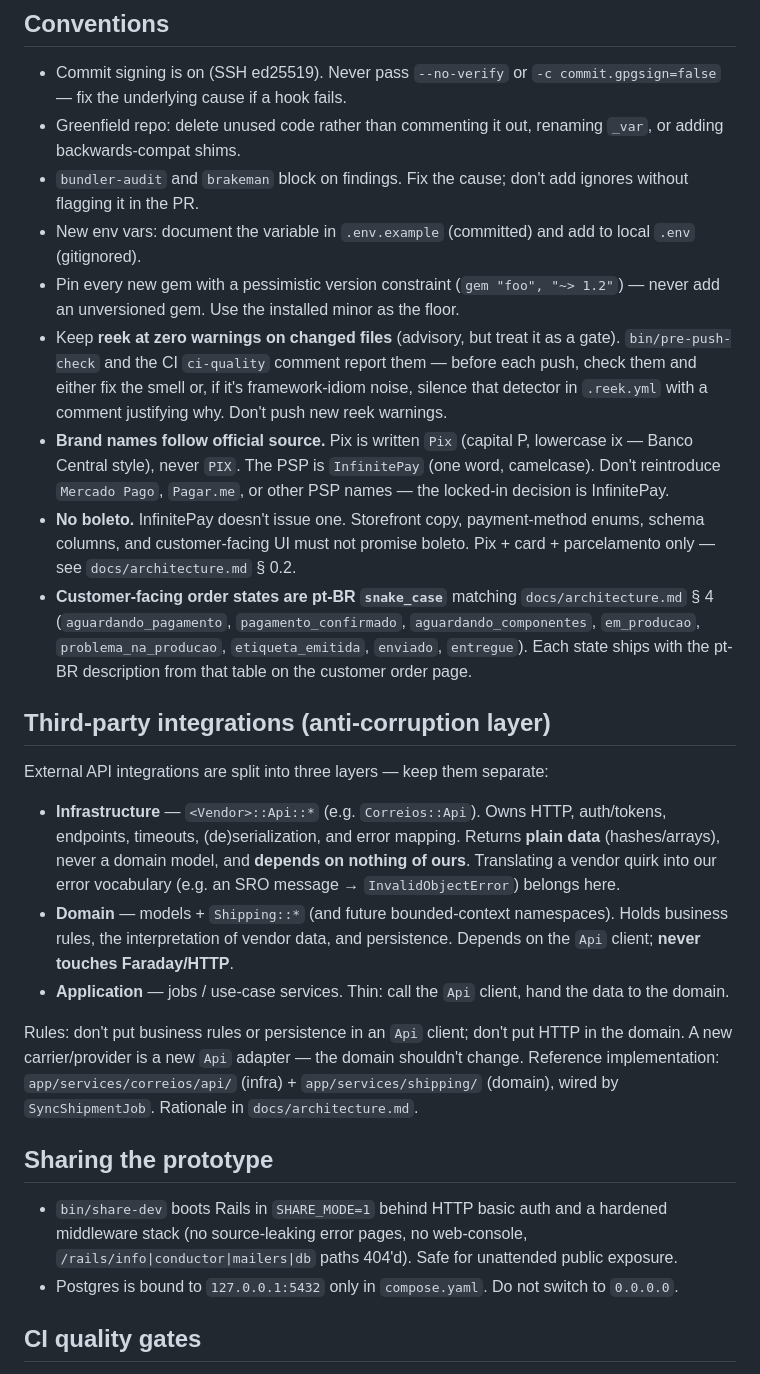
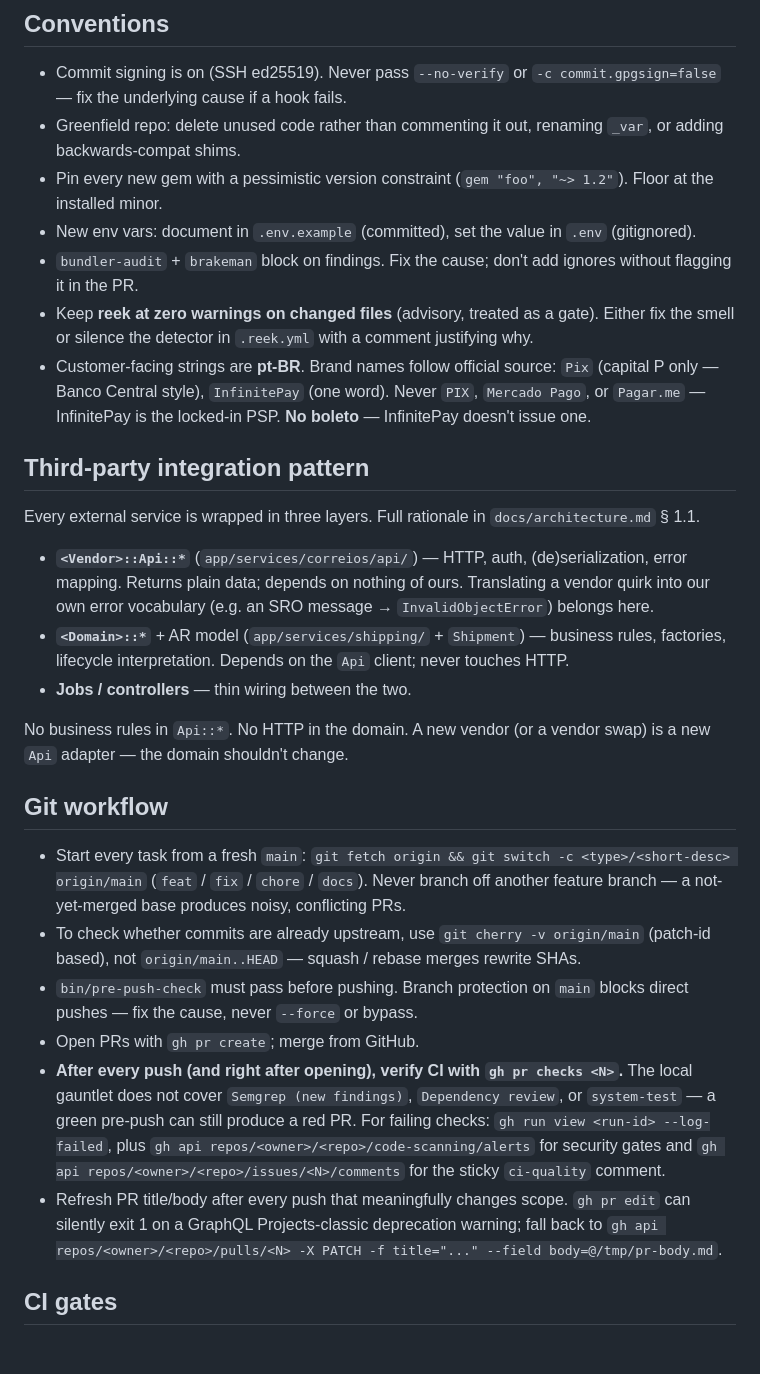
Before and after one commit to erick-tmr/prisma_engine, a Markdown page: CLAUDE.md, the part around one of its changes. Drawn GitHub-style; blank space fills up the shorter version.

```diff
--- a/CLAUDE.md
+++ b/CLAUDE.md
@@ -37,28 +21,30 @@ All changes flow through a branch + PR. No direct commits to `main`.
 
 - Commit signing is on (SSH ed25519). Never pass `--no-verify` or `-c commit.gpgsign=false` — fix the underlying cause if a hook fails.
 - Greenfield repo: delete unused code rather than commenting it out, renaming `_var`, or adding backwards-compat shims.
-- `bundler-audit` and `brakeman` block on findings. Fix the cause; don't add ignores without flagging it in the PR.
-- New env vars: document the variable in `.env.example` (committed) and add to local `.env` (gitignored).
-- Pin every new gem with a pessimistic version constraint (`gem "foo", "~> 1.2"`) — never add an unversioned gem. Use the installed minor as the floor.
-- Keep **reek at zero warnings on changed files** (advisory, but treat it as a gate). `bin/pre-push-check` and the CI `ci-quality` comment report them — before each push, check them and either fix the smell or, if it's framework-idiom noise, silence that detector in `.reek.yml` with a comment justifying why. Don't push new reek warnings.
-- **Brand names follow official source.** Pix is written `Pix` (capital P, lowercase ix — Banco Central style), never `PIX`. The PSP is `InfinitePay` (one word, camelcase). Don't reintroduce `Mercado Pago`, `Pagar.me`, or other PSP names — the locked-in decision is InfinitePay.
-- **No boleto.** InfinitePay doesn't issue one. Storefront copy, payment-method enums, schema columns, and customer-facing UI must not promise boleto. Pix + card + parcelamento only — see `docs/architecture.md` § 0.2.
-- **Customer-facing order states are pt-BR `snake_case`** matching `docs/architecture.md` § 4 (`aguardando_pagamento`, `pagamento_confirmado`, `aguardando_componentes`, `em_producao`, `problema_na_producao`, `etiqueta_emitida`, `enviado`, `entregue`). Each state ships with the pt-BR description from that table on the customer order page.
+- Pin every new gem with a pessimistic version constraint (`gem "foo", "~> 1.2"`). Floor at the installed minor.
+- New env vars: document in `.env.example` (committed), set the value in `.env` (gitignored).
+- `bundler-audit` + `brakeman` block on findings. Fix the cause; don't add ignores without flagging it in the PR.
+- Keep **reek at zero warnings on changed files** (advisory, treated as a gate). Either fix the smell or silence the detector in `.reek.yml` with a comment justifying why.
+- Customer-facing strings are **pt-BR**. Brand names follow official source: `Pix` (capital P only — Banco Central style), `InfinitePay` (one word). Never `PIX`, `Mercado Pago`, or `Pagar.me` — InfinitePay is the locked-in PSP. **No boleto** — InfinitePay doesn't issue one.
 
-## Third-party integrations (anti-corruption layer)
+## Third-party integration pattern
 
-External API integrations are split into three layers — keep them separate:
+Every external service is wrapped in three layers. Full rationale in `docs/architecture.md` § 1.1.
 
-- **Infrastructure** — `<Vendor>::Api::*` (e.g. `Correios::Api`). Owns HTTP, auth/tokens, endpoints, timeouts, (de)serialization, and error mapping. Returns **plain data** (hashes/arrays), never a domain model, and **depends on nothing of ours**. Translating a vendor quirk into our error vocabulary (e.g. an SRO message → `InvalidObjectError`) belongs here.
-- **Domain** — models + `Shipping::*` (and future bounded-context namespaces). Holds business rules, the interpretation of vendor data, and persistence. Depends on the `Api` client; **never touches Faraday/HTTP**.
-- **Application** — jobs / use-case services. Thin: call the `Api` client, hand the data to the domain.
+- **`<Vendor>::Api::*`** (`app/services/correios/api/`) — HTTP, auth, (de)serialization, error mapping. Returns plain data; depends on nothing of ours. Translating a vendor quirk into our own error vocabulary (e.g. an SRO message → `InvalidObjectError`) belongs here.
+- **`<Domain>::*`** + AR model (`app/services/shipping/` + `Shipment`) — business rules, factories, lifecycle interpretation. Depends on the `Api` client; never touches HTTP.
+- **Jobs / controllers** — thin wiring between the two.
 
-Rules: don't put business rules or persistence in an `Api` client; don't put HTTP in the domain. A new carrier/provider is a new `Api` adapter — the domain shouldn't change. Reference implementation: `app/services/correios/api/` (infra) + `app/services/shipping/` (domain), wired by `SyncShipmentJob`. Rationale in `docs/architecture.md`.
+No business rules in `Api::*`. No HTTP in the domain. A new vendor (or a vendor swap) is a new `Api` adapter — the domain shouldn't change.
 
-## Sharing the prototype
+## Git workflow
 
-- `bin/share-dev` boots Rails in `SHARE_MODE=1` behind HTTP basic auth and a hardened middleware stack (no source-leaking error pages, no web-console, `/rails/info|conductor|mailers|db` paths 404'd). Safe for unattended public exposure.
-- Postgres is bound to `127.0.0.1:5432` only in `compose.yaml`. Do not switch to `0.0.0.0`.
+- Start every task from a fresh `main`: `git fetch origin && git switch -c <type>/<short-desc> origin/main` (`feat` / `fix` / `chore` / `docs`). Never branch off another feature branch — a not-yet-merged base produces noisy, conflicting PRs.
+- To check whether commits are already upstream, use `git cherry -v origin/main` (patch-id based), not `origin/main..HEAD` — squash / rebase merges rewrite SHAs.
+- `bin/pre-push-check` must pass before pushing. Branch protection on `main` blocks direct pushes — fix the cause, never `--force` or bypass.
+- Open PRs with `gh pr create`; merge from GitHub.
+- **After every push (and right after opening), verify CI with `gh pr checks <N>`.** The local gauntlet does not cover `Semgrep (new findings)`, `Dependency review`, or `system-test` — a green pre-push can still produce a red PR. For failing checks: `gh run view <run-id> --log-failed`, plus `gh api repos/<owner>/<repo>/code-scanning/alerts` for security gates and `gh api repos/<owner>/<repo>/issues/<N>/comments` for the sticky `ci-quality` comment.
+- Refresh PR title/body after every push that meaningfully changes scope. `gh pr edit` can silently exit 1 on a GraphQL Projects-classic deprecation warning; fall back to `gh api repos/<owner>/<repo>/pulls/<N> -X PATCH -f title="..." --field body=@/tmp/pr-body.md`.
 
-## CI quality gates
+## CI gates
 
```
Also changed, not shown: other parts of CLAUDE.md (+14 -48 lines).
